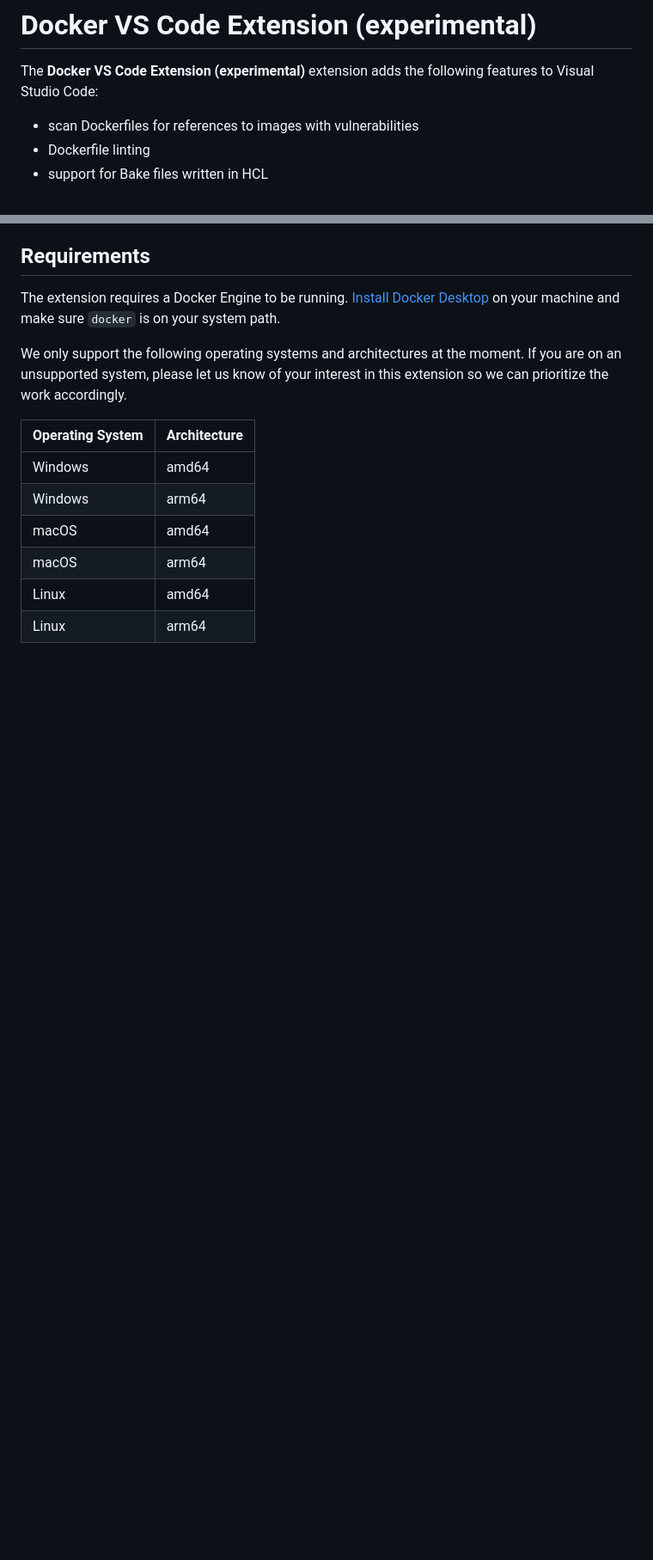
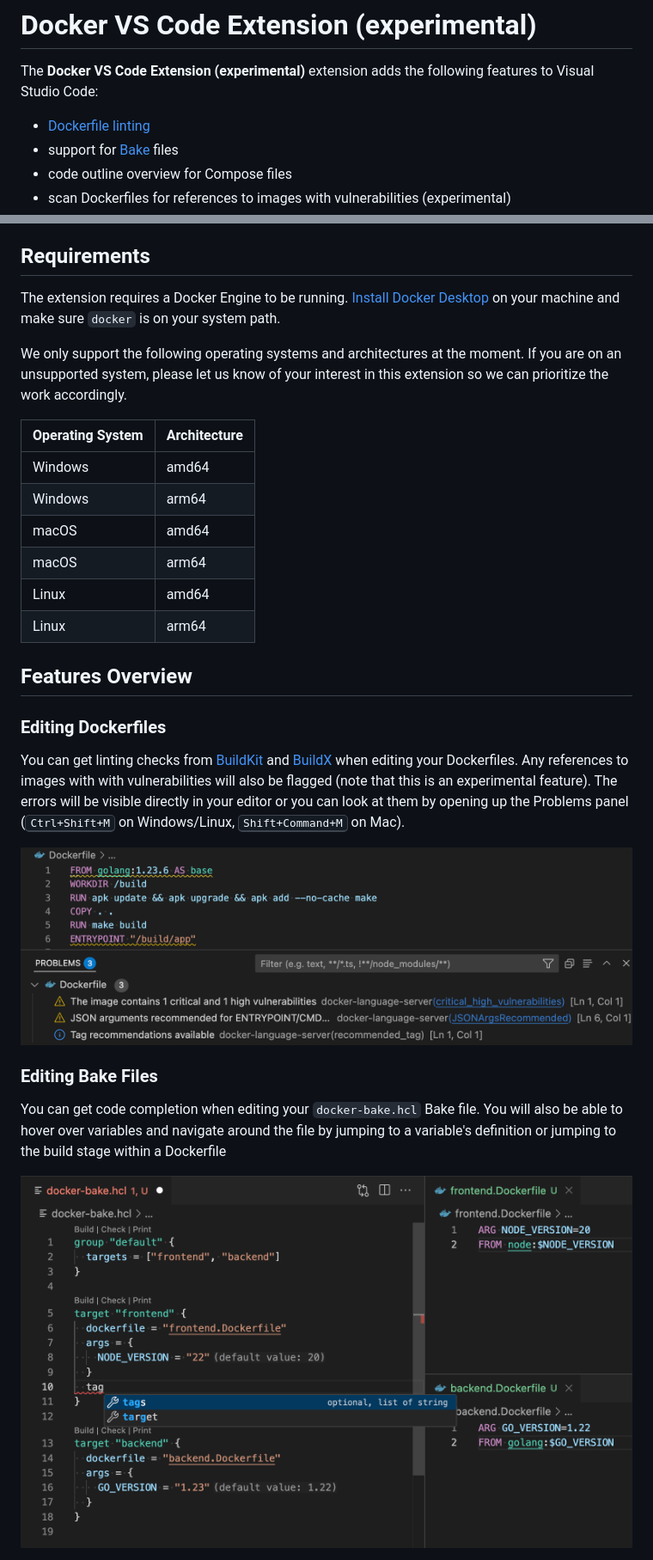
Before and after one commit to docker/vscode-extension, a Markdown page: README.md, 2 parts joined by grey strips. Shown at 86% size. GitHub-like rendering; pictures changed too: resources/readme/docker-bake-editing.png (added), resources/readme/dockerfile-problems.png (added); blank space fills up the shorter version.

Commit message:
Describe the provided features in README.md
Adding some descriptions and screenshots in README.md to help users
understand and visualize the features that this extension brings.

Signed-off-by: Remy Suen <remy.suen@docker.com>

```diff
--- a/README.md
+++ b/README.md
@@ -2,9 +2,10 @@
 
 The **Docker VS Code Extension (experimental)** extension adds the following features to Visual Studio Code:
 
-- scan Dockerfiles for references to images with vulnerabilities
-- Dockerfile linting
-- support for Bake files written in HCL
+- [Dockerfile linting](https://docs.docker.com/reference/build-checks/)
+- support for [Bake](https://docs.docker.com/build/bake/) files
+- code outline overview for Compose files
+- scan Dockerfiles for references to images with vulnerabilities (experimental)
 
 ## Requirements
 
@@ -20,3 +21,18 @@ We only support the following operating systems and architectures at the moment.
 | macOS            | arm64        |
 | Linux            | amd64        |
 | Linux            | arm64        |
+
+## Features Overview
+
+### Editing Dockerfiles
+
+You can get linting checks from [BuildKit](https://github.com/moby/buildkit) and [BuildX](https://github.com/docker/buildx) when editing your Dockerfiles. Any references to images with with vulnerabilities will also be flagged (note that this is an experimental feature). The errors will be visible directly in your editor or you can look at them by opening up the Problems panel (<kbd>Ctrl+Shift+M</kbd> on Windows/Linux, <kbd>Shift+Command+M</kbd> on Mac).
+
+![Linting a Dockerfile for build warnings and the use of vulnerable images](resources/readme/dockerfile-problems.png)
+
+### Editing Bake Files
+
+You can get code completion when editing your `docker-bake.hcl` Bake file. You will also be able to hover over variables and navigate around the file by jumping to a variable's definition or jumping to the build stage within a Dockerfile
+
+![Linting a Dockerfile for build warnings and the use of vulnerable images](resources/readme/docker-bake-editing.png)
+
```
Also changed, not shown: other parts of README.md (+9 -0 lines), resources/readme/docker-bake-inline-completion.png (added), resources/readme/docker-compose-outline.png (added).
